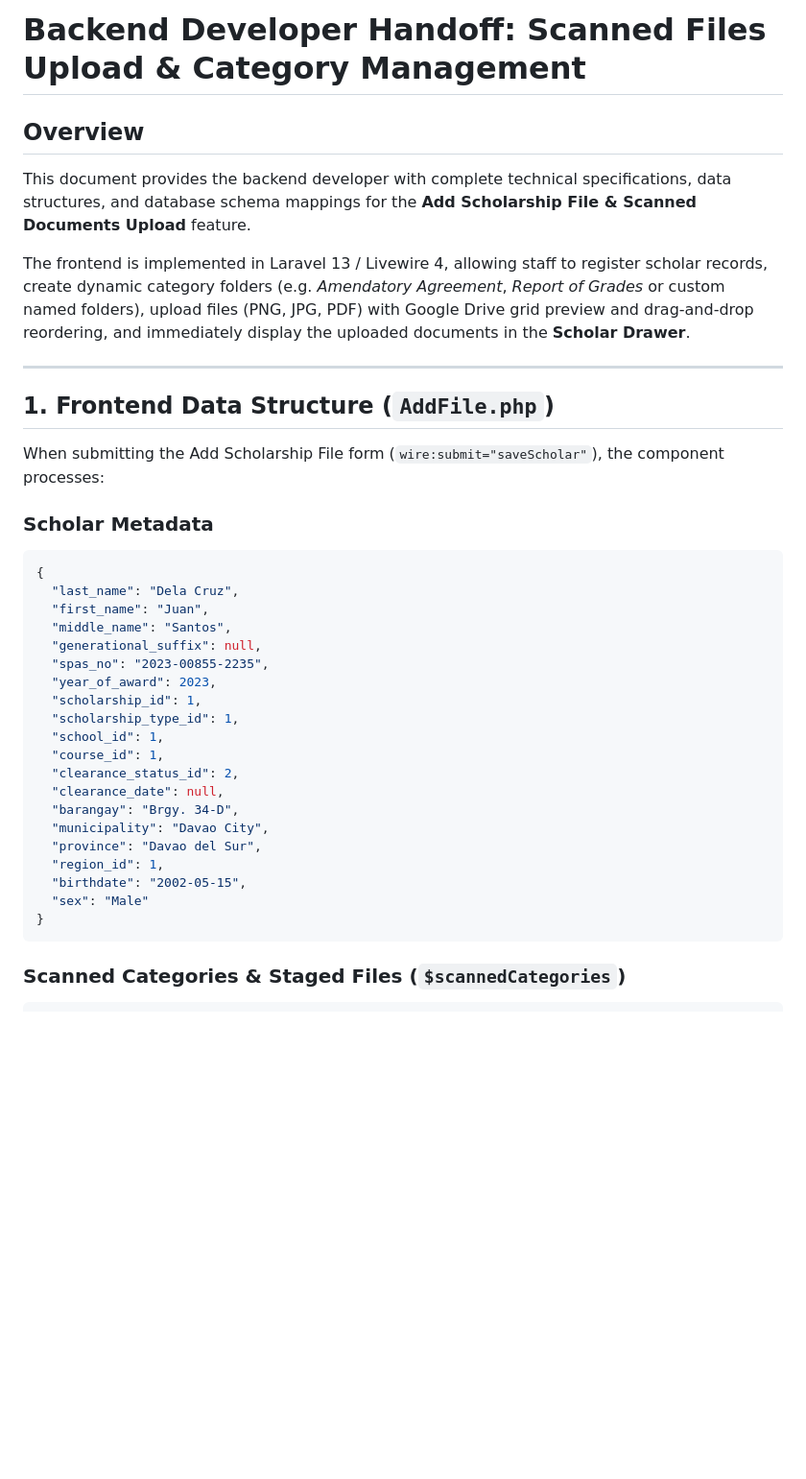
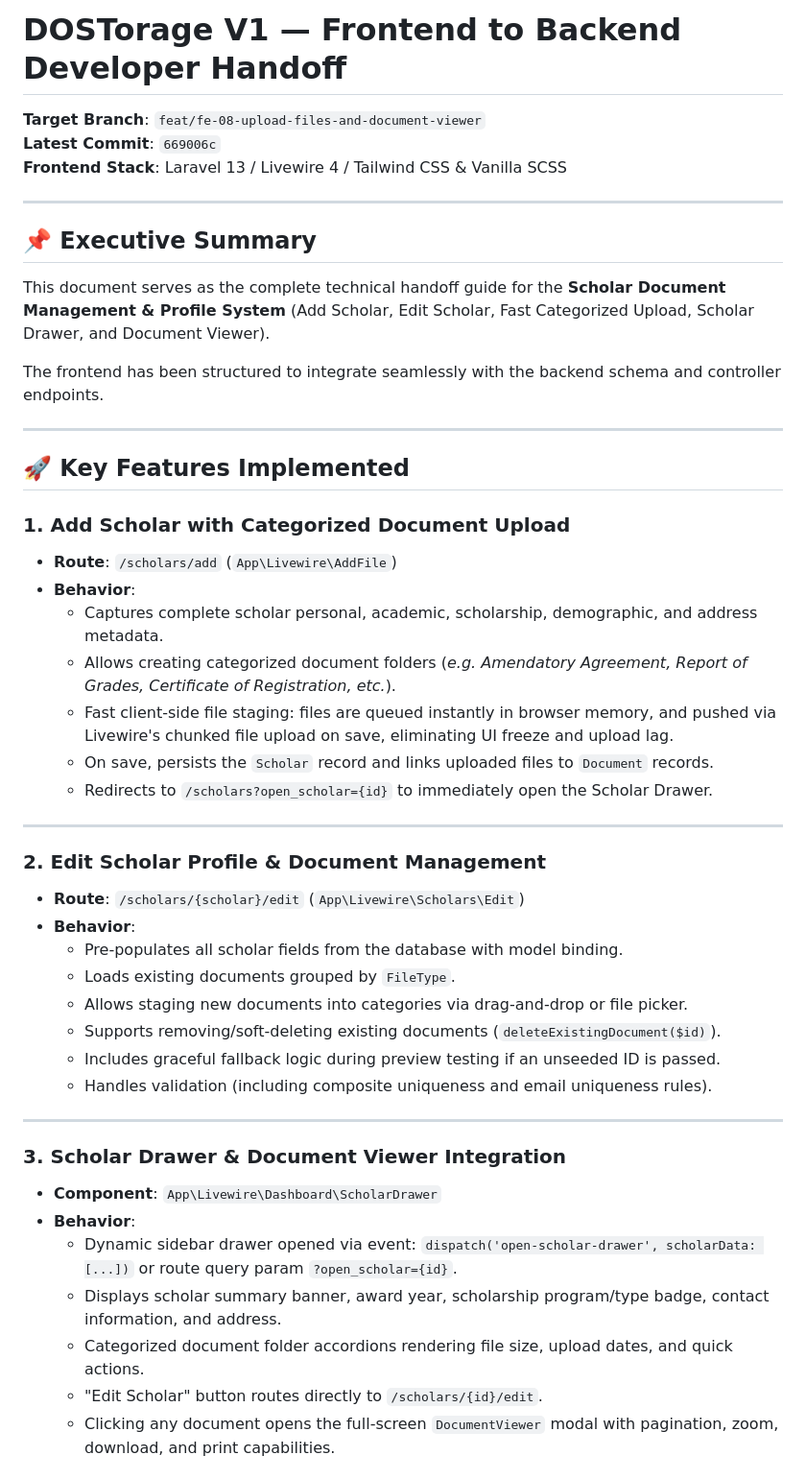
Before and after one commit to xxch4nnn/DOST-S-T-SECTION-PROJECT, a Markdown page: docs/BACKEND_HANDOFF_FILES_UPLOAD.md, the part around one of its changes. Shown at 96% size. GitHub-like rendering; blank space fills up the shorter version.

Commit message:
docs: update backend handoff specifications for scholar edit and uploads

````diff
--- a/docs/BACKEND_HANDOFF_FILES_UPLOAD.md
+++ b/docs/BACKEND_HANDOFF_FILES_UPLOAD.md
@@ -1,38 +1,50 @@
-# Backend Developer Handoff: Scanned Files Upload & Category Management
+# DOSTorage V1 — Frontend to Backend Developer Handoff
 
-## Overview
-This document provides the backend developer with complete technical specifications, data structures, and database schema mappings for the **Add Scholarship File & Scanned Documents Upload** feature.
-
-The frontend is implemented in Laravel 13 / Livewire 4, allowing staff to register scholar records, create dynamic category folders (e.g. *Amendatory Agreement*, *Report of Grades* or custom named folders), upload files (PNG, JPG, PDF) with Google Drive grid preview and drag-and-drop reordering, and immediately display the uploaded documents in the **Scholar Drawer**.
+**Target Branch**: `feat/fe-08-upload-files-and-document-viewer`
+**Latest Commit**: `669006c`
+**Frontend Stack**: Laravel 13 / Livewire 4 / Tailwind CSS & Vanilla SCSS
 
 ---
 
-## 1. Frontend Data Structure (`AddFile.php`)
+## 📌 Executive Summary
 
-When submitting the Add Scholarship File form (`wire:submit="saveScholar"`), the component processes:
+This document serves as the complete technical handoff guide for the **Scholar Document Management & Profile System** (Add Scholar, Edit Scholar, Fast Categorized Upload, Scholar Drawer, and Document Viewer).
 
-### Scholar Metadata
-```json
-{
-  "last_name": "Dela Cruz",
-  "first_name": "Juan",
-  "middle_name": "Santos",
-  "generational_suffix": null,
-  "spas_no": "2023-00855-2235",
-  "year_of_award": 2023,
-  "scholarship_id": 1,
-  "scholarship_type_id": 1,
-  "school_id": 1,
-  "course_id": 1,
-  "clearance_status_id": 2,
-  "clearance_date": null,
-  "barangay": "Brgy. 34-D",
-  "municipality": "Davao City",
-  "province": "Davao del Sur",
-  "region_id": 1,
-  "birthdate": "2002-05-15",
-  "sex": "Male"
-}
-```
+The frontend has been structured to integrate seamlessly with the backend schema and controller endpoints.
 
-### Scanned Categories & Staged Files (`$scannedCategories`)
+---
+
+## 🚀 Key Features Implemented
+
+### 1. **Add Scholar with Categorized Document Upload**
+* **Route**: `/scholars/add` (`App\Livewire\AddFile`)
+* **Behavior**:
+  * Captures complete scholar personal, academic, scholarship, demographic, and address metadata.
+  * Allows creating categorized document folders (*e.g. Amendatory Agreement, Report of Grades, Certificate of Registration, etc.*).
+  * Fast client-side file staging: files are queued instantly in browser memory, and pushed via Livewire's chunked file upload on save, eliminating UI freeze and upload lag.
+  * On save, persists the `Scholar` record and links uploaded files to `Document` records.
+  * Redirects to `/scholars?open_scholar={id}` to immediately open the Scholar Drawer.
+
+---
+
+### 2. **Edit Scholar Profile & Document Management**
+* **Route**: `/scholars/{scholar}/edit` (`App\Livewire\Scholars\Edit`)
+* **Behavior**:
+  * Pre-populates all scholar fields from the database with model binding.
+  * Loads existing documents grouped by `FileType`.
+  * Allows staging new documents into categories via drag-and-drop or file picker.
+  * Supports removing/soft-deleting existing documents (`deleteExistingDocument($id)`).
+  * Includes graceful fallback logic during preview testing if an unseeded ID is passed.
+  * Handles validation (including composite uniqueness and email uniqueness rules).
+
+---
+
+### 3. **Scholar Drawer & Document Viewer Integration**
+* **Component**: `App\Livewire\Dashboard\ScholarDrawer`
+* **Behavior**:
+  * Dynamic sidebar drawer opened via event: `dispatch('open-scholar-drawer', scholarData: [...])` or route query param `?open_scholar={id}`.
+  * Displays scholar summary banner, award year, scholarship program/type badge, contact information, and address.
+  * Categorized document folder accordions rendering file size, upload dates, and quick actions.
+  * "Edit Scholar" button routes directly to `/scholars/{id}/edit`.
+  * Clicking any document opens the full-screen `DocumentViewer` modal with pagination, zoom, download, and print capabilities.
+
````
Also changed, not shown: other parts of docs/BACKEND_HANDOFF_FILES_UPLOAD.md (+79 -155 lines).
